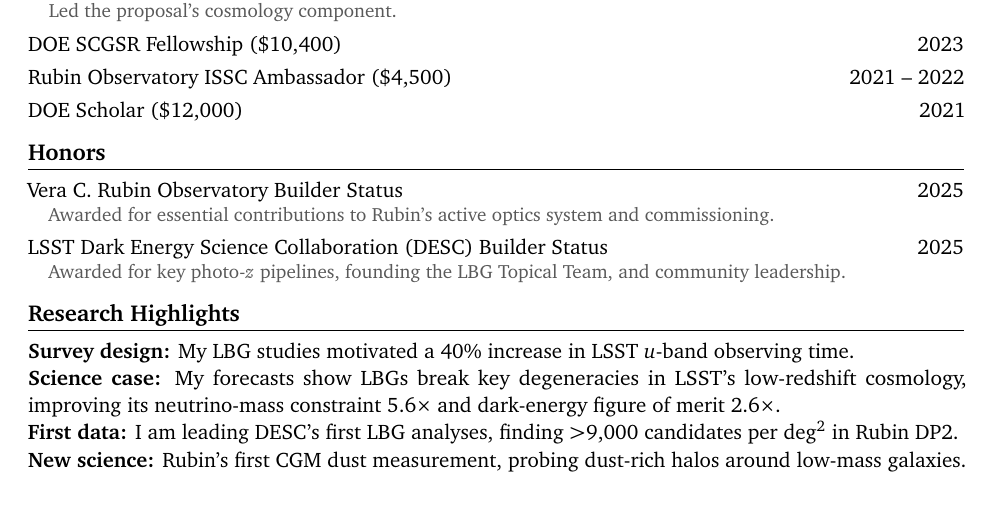
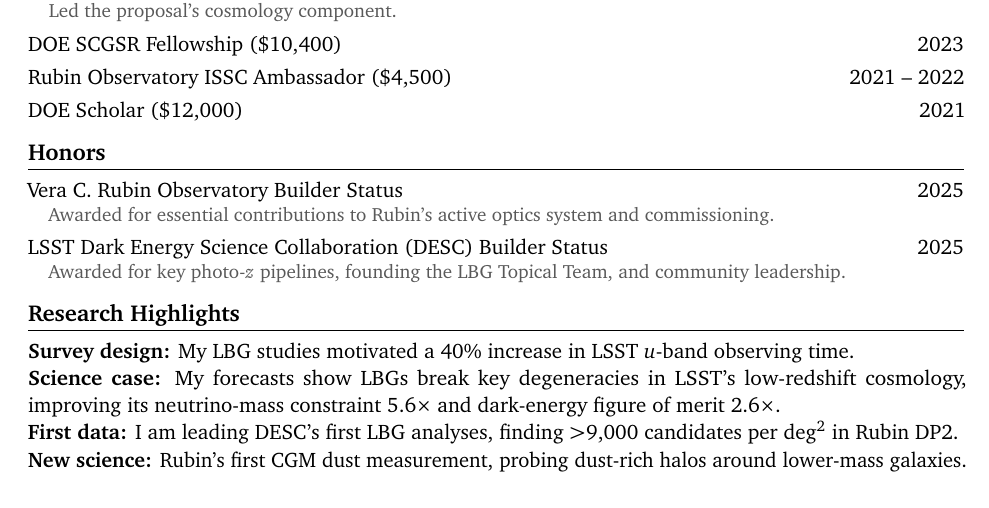
Before and after one commit to jfcrenshaw/cv, a LaTeX CV (cv.tex, which reads sections/highlights.tex): part of page 1 of 6, cut so that both start at the same text. Compiled offline with pdfLaTeX.

Commit message:
qualified claim about low-mass galaxies

```diff
--- a/sections/highlights.tex
+++ b/sections/highlights.tex
@@ -5,5 +5,5 @@
     \item \textbf{Survey design:} My LBG studies motivated a 40\% increase in LSST $u$-band observing time.
     \item \textbf{Science case:} My forecasts show LBGs break key degeneracies in LSST's low-redshift cosmology, improving its neutrino-mass constraint 5.6$\times$ and dark-energy figure of merit 2.6$\times$.
     \item \textbf{First data:} I am leading DESC's first LBG analyses, finding $>$9,000 candidates per deg$^2$ in Rubin DP2.
-    \item \textbf{New science:} Rubin's first CGM dust measurement, probing dust-rich halos around low-mass galaxies.
+    \item \textbf{New science:} Rubin's first CGM dust measurement, probing dust-rich halos around lower-mass galaxies.
 \end{itemize}
```
